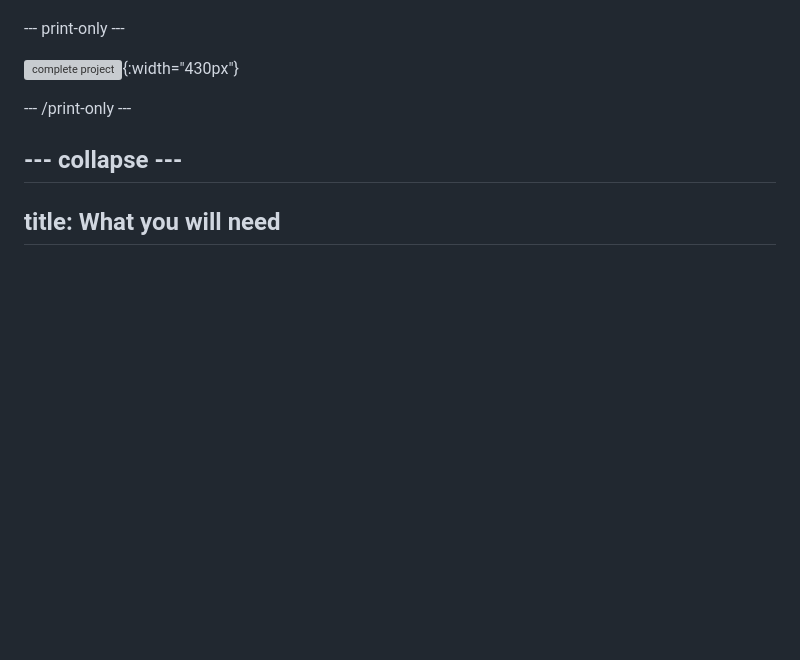
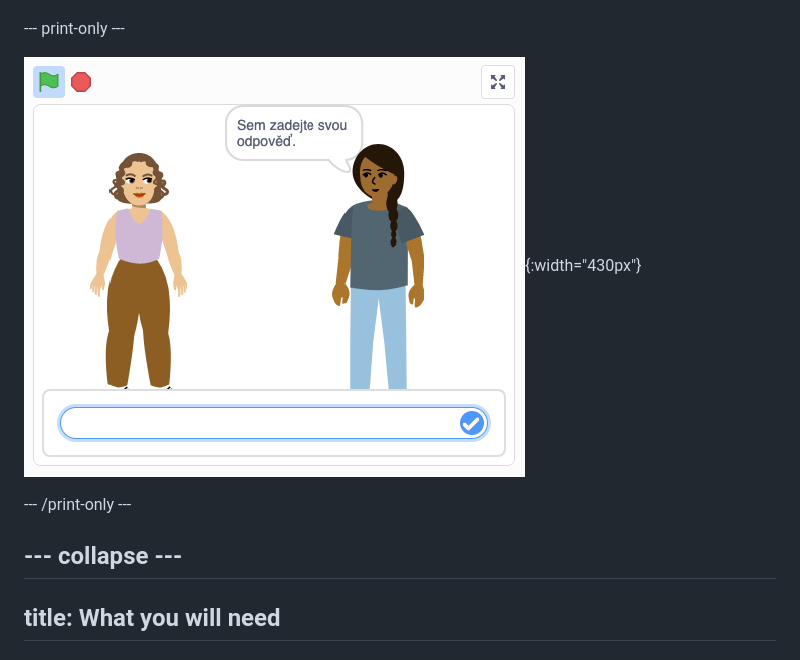
Before and after one commit to raspberrypilearning/how-are-you, a Markdown page: en/step_1.md, the part around one of its changes. Rendered like a GitHub page; pictures changed too: en/images/youspeak2.png (added); blank space fills up the shorter version; grey boxes are pictures that could not be loaded.

Commit message:
s1 image and embed

```diff
--- a/en/step_1.md
+++ b/en/step_1.md
@@ -17,7 +16,7 @@ frameborder="0"></iframe>
 
 --- print-only ---
 
-![complete project](images/youspeak.png){:width="430px"}
+![complete project](images/youspeak2.png){:width="430px"}
 
 --- /print-only ---
 
```
Also changed, not shown: other parts of en/step_1.md (+1 -2 lines).
